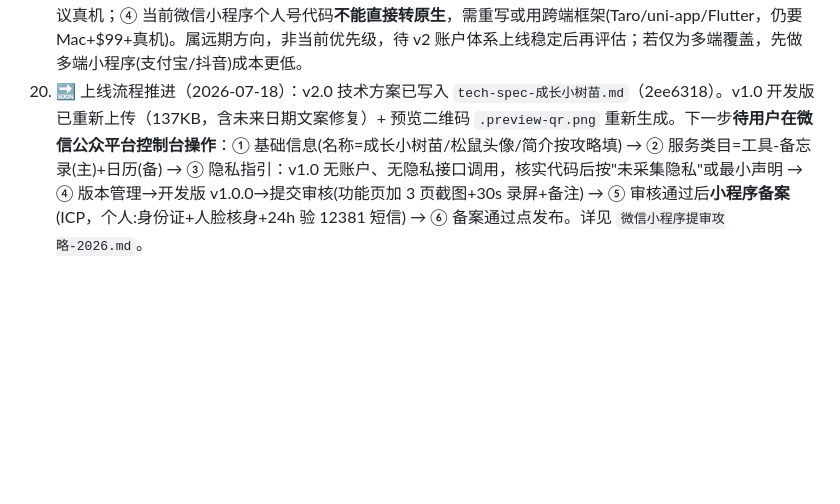
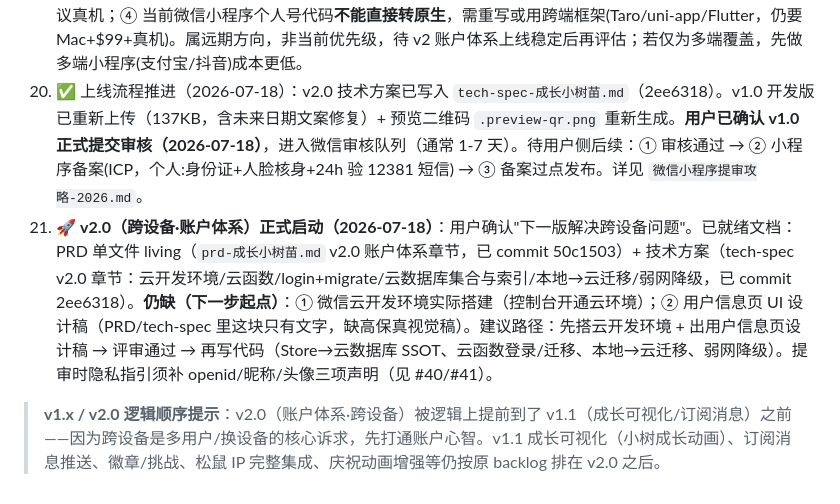
Before and after one commit to lihongxu6/growth-sapling, a Markdown page: MEMORY.md, the part around the change. GitHub-like rendering; blank space fills up the shorter version.

Commit message:
docs: 记录 v1.0 已提交审核 + v2.0 跨设备正式启动

```diff
--- a/MEMORY.md
+++ b/MEMORY.md
@@ -237,4 +237,7 @@ PRD ✅ → 设计评审 ✅ → 原型(已冻结) ✅ → UI设计稿(Route A)
 17. 📋 产品方向讨论（2026-07-16）：用户指出 v1 无账户体系=单设备单人；多用户需接入微信账户体系。结论：① 加用户信息页等新功能**必须重新提审**（正常新版本流程，类目不变无新资质）；② 账户数据须更新隐私指引声明；③ 个人号多用户推荐**微信云开发 + openid** 免服务器。**已确认（用户回答）**：多用户形态=**跨设备云同步**（必须用云开发）；用户信息页字段=**openid + 头像 + 昵称**。→ 隐私指引须声明：微信OpenID + 头像 + 昵称；头像/昵称推荐用官方「头像昵称填写」能力(`chooseAvatar`+`<input type="nickname">`)，避开 `wx.getUserProfile` 的灰色匿名头像坑；数据从 `wx.setStorageSync` 本地迁移到云数据库按 openid 分库。详情见 `微信小程序提审攻略-2026.md` #40。**✅ PRD 已重组为单文件 living PRD（`prd-成长小树苗.md`）+ 起草 v2.0 账户体系章节，用户确认 OK，已 commit `50c1503`**。
 18. 🔜 v2.0 账户体系（研发前）：下一步 = 起草**技术方案**（微信云开发环境/云函数/getWXContext、云数据库集合与索引、本地→云迁移实现、弱网降级）与**用户信息页设计稿**，评审通过后进入研发；提审时隐私指引补 openid/昵称/头像三项声明（见 #40）。
 19. 📋 未来方向讨论（2026-07-17）：用户考虑未来做 iOS 原生 APP。已说明关键前提：① iOS 开发**Mac 是硬门槛**（Xcode 仅 macOS）；② 上架 App Store / TestFlight 必需 **Apple Developer Program $99/年**；③ 真机测试非强制（Xcode 模拟器可开发，免费 Apple ID 可真机调试但有 7 天证书+能力限制），相机/推送/性能建议真机；④ 当前微信小程序个人号代码**不能直接转原生**，需重写或用跨端框架(Taro/uni-app/Flutter，仍要 Mac+$99+真机)。属远期方向，非当前优先级，待 v2 账户体系上线稳定后再评估；若仅为多端覆盖，先做多端小程序(支付宝/抖音)成本更低。
-20. 🔜 上线流程推进（2026-07-18）：v2.0 技术方案已写入 `tech-spec-成长小树苗.md`（2ee6318）。v1.0 开发版已重新上传（137KB，含未来日期文案修复）+ 预览二维码 `.preview-qr.png` 重新生成。下一步**待用户在微信公众平台控制台操作**：① 基础信息(名称=成长小树苗/松鼠头像/简介按攻略填) → ② 服务类目=工具-备忘录(主)+日历(备) → ③ 隐私指引：v1.0 无账户、无隐私接口调用，核实代码后按"未采集隐私"或最小声明 → ④ 版本管理→开发版 v1.0.0→提交审核(功能页加 3 页截图+30s 录屏+备注) → ⑤ 审核通过后**小程序备案**(ICP，个人:身份证+人脸核身+24h 验 12381 短信) → ⑥ 备案通过点发布。详见 `微信小程序提审攻略-2026.md`。
+20. ✅ 上线流程推进（2026-07-18）：v2.0 技术方案已写入 `tech-spec-成长小树苗.md`（2ee6318）。v1.0 开发版已重新上传（137KB，含未来日期文案修复）+ 预览二维码 `.preview-qr.png` 重新生成。**用户已确认 v1.0 正式提交审核（2026-07-18）**，进入微信审核队列（通常 1-7 天）。待用户侧后续：① 审核通过 → ② 小程序备案(ICP，个人:身份证+人脸核身+24h 验 12381 短信) → ③ 备案过点发布。详见 `微信小程序提审攻略-2026.md`。
+21. 🚀 **v2.0（跨设备·账户体系）正式启动（2026-07-18）**：用户确认"下一版解决跨设备问题"。已就绪文档：PRD 单文件 living（`prd-成长小树苗.md` v2.0 账户体系章节，已 commit 50c1503）+ 技术方案（tech-spec v2.0 章节：云开发环境/云函数/login+migrate/云数据库集合与索引/本地→云迁移/弱网降级，已 commit 2ee6318）。**仍缺（下一步起点）**：① 微信云开发环境实际搭建（控制台开通云环境）；② 用户信息页 UI 设计稿（PRD/tech-spec 里这块只有文字，缺高保真视觉稿）。建议路径：先搭云开发环境 + 出用户信息页设计稿 → 评审通过 → 再写代码（Store→云数据库 SSOT、云函数登录/迁移、本地→云迁移、弱网降级）。提审时隐私指引须补 openid/昵称/头像三项声明（见 #40/#41）。
+
+> **v1.x / v2.0 逻辑顺序提示**：v2.0（账户体系·跨设备）被逻辑上提前到了 v1.1（成长可视化/订阅消息）之前——因为跨设备是多用户/换设备的核心诉求，先打通账户心智。v1.1 成长可视化（小树成长动画）、订阅消息推送、徽章/挑战、松鼠 IP 完整集成、庆祝动画增强等仍按原 backlog 排在 v2.0 之后。
```
